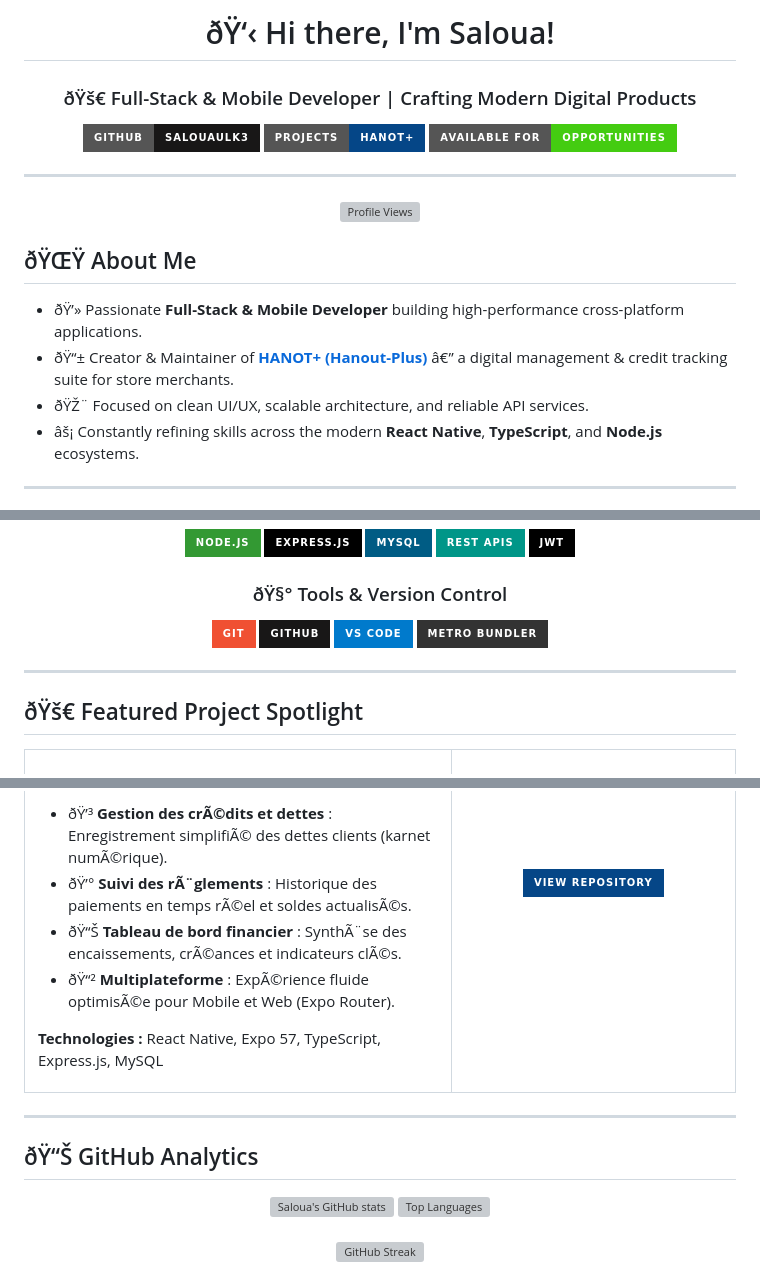
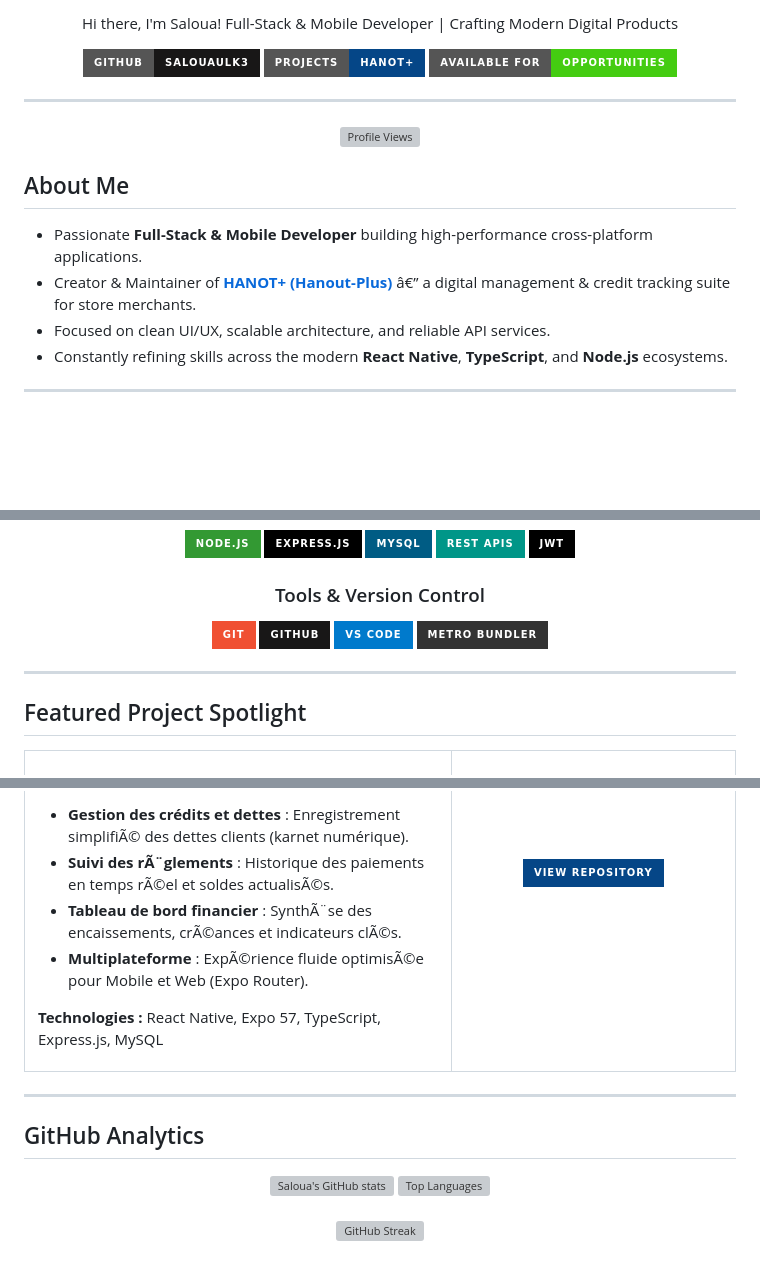
Before and after one commit to salouaulk3/salouaulk3, a Markdown page: README.md, 3 parts joined by grey strips. Rendered like a GitHub page; badges without logos; blank space fills up the shorter version; grey boxes are pictures that could not be loaded.

Commit message:
Remove emojis from README and fix formatting

```diff
--- a/README.md
+++ b/README.md
@@ -1,7 +1,7 @@
 <div align="center">
 
-# ðŸ‘‹ Hi there, I'm Saloua!
-### ðŸš€ Full-Stack & Mobile Developer | Crafting Modern Digital Products
+ Hi there, I'm Saloua!
+ Full-Stack & Mobile Developer | Crafting Modern Digital Products
 
 [![GitHub](https://img.shields.io/badge/GitHub-salouaulk3-181717?style=for-the-badge&logo=github&logoColor=white)](https://github.com/salouaulk3)
 [![Projects](https://img.shields.io/badge/Projects-HANOT+-054687?style=for-the-badge&logo=expo&logoColor=white)](https://github.com/salouaulk3/Hanout-Plus)
@@ -15,12 +15,12 @@
 
 </div>
 
-## ðŸŒŸ About Me
+##  About Me
 
-- ðŸ’» Passionate **Full-Stack & Mobile Developer** building high-performance cross-platform applications.
-- ðŸ“± Creator & Maintainer of [**HANOT+ (Hanout-Plus)**](https://github.com/salouaulk3/Hanout-Plus) â€” a digital management & credit tracking suite for store merchants.
-- ðŸŽ¨ Focused on clean UI/UX, scalable architecture, and reliable API services.
-- âš¡ Constantly refining skills across the modern **React Native**, **TypeScript**, and **Node.js** ecosystems.
+-  Passionate **Full-Stack & Mobile Developer** building high-performance cross-platform applications.
+-  Creator & Maintainer of [**HANOT+ (Hanout-Plus)**](https://github.com/salouaulk3/Hanout-Plus) â€” a digital management & credit tracking suite for store merchants.
+-  Focused on clean UI/UX, scalable architecture, and reliable API services.
+-  Constantly refining skills across the modern **React Native**, **TypeScript**, and **Node.js** ecosystems.
 
 ---
 
@@ -44,7 +44,7 @@
 ![REST API](https://img.shields.io/badge/REST_APIs-009688?style=for-the-badge&logo=fastapi&logoColor=white)
 ![JWT](https://img.shields.io/badge/JWT-black?style=for-the-badge&logo=JSON%20web%20tokens)
 
-### ðŸ§° Tools & Version Control
+###  Tools & Version Control
 ![Git](https://img.shields.io/badge/Git-F05032?style=for-the-badge&logo=git&logoColor=white)
 ![GitHub](https://img.shields.io/badge/GitHub-181717?style=for-the-badge&logo=github&logoColor=white)
 ![VS Code](https://img.shields.io/badge/VS_Code-007ACC?style=for-the-badge&logo=visualstudiocode&logoColor=white)
@@ -54,7 +54,7 @@
 
 ---
 
-## ðŸš€ Featured Project Spotlight
+##  Featured Project Spotlight
 
 <table>
   <tr>
@@ -64,8 +64,8 @@
       <ul>
-        <li>ðŸ’³ <b>Gestion des crÃ©dits et dettes</b> : Enregistrement simplifiÃ© des dettes clients (karnet numÃ©rique).</li>
-        <li>ðŸ’° <b>Suivi des rÃ¨glements</b> : Historique des paiements en temps rÃ©el et soldes actualisÃ©s.</li>
-        <li>ðŸ“Š <b>Tableau de bord financier</b> : SynthÃ¨se des encaissements, crÃ©ances et indicateurs clÃ©s.</li>
-        <li>ðŸ“² <b>Multiplateforme</b> : ExpÃ©rience fluide optimisÃ©e pour Mobile et Web (Expo Router).</li>
+        <li> <b>Gestion des crédits et dettes</b> : Enregistrement simplifiÃ© des dettes clients (karnet numérique).</li>
+        <li> <b>Suivi des rÃ¨glements</b> : Historique des paiements en temps rÃ©el et soldes actualisÃ©s.</li>
+        <li> <b>Tableau de bord financier</b> : SynthÃ¨se des encaissements, crÃ©ances et indicateurs clÃ©s.</li>
+        <li> <b>Multiplateforme</b> : ExpÃ©rience fluide optimisÃ©e pour Mobile et Web (Expo Router).</li>
       </ul>
       <p><b>Technologies :</b> React Native, Expo 57, TypeScript, Express.js, MySQL</p>
     </td>
@@ -79,7 +79,7 @@
 
 ---
 
-## ðŸ“Š GitHub Analytics
+##  GitHub Analytics
 
 <div align="center">
   <img src="https://github-readme-stats.vercel.app/api?username=salouaulk3&show_icons=true&theme=tokyonight&hide_border=true&count_private=true" alt="Saloua's GitHub stats" height="165" />
```
Also changed, not shown: other parts of README.md (+6 -6 lines).
